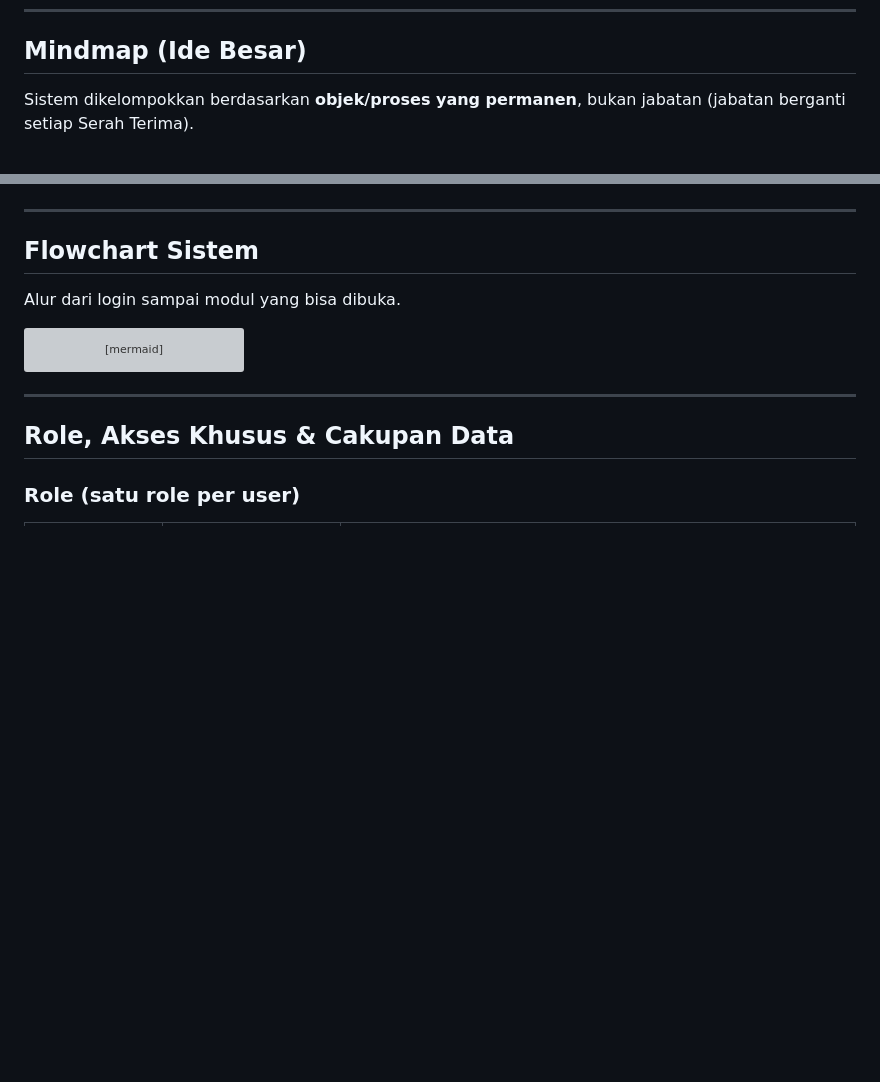
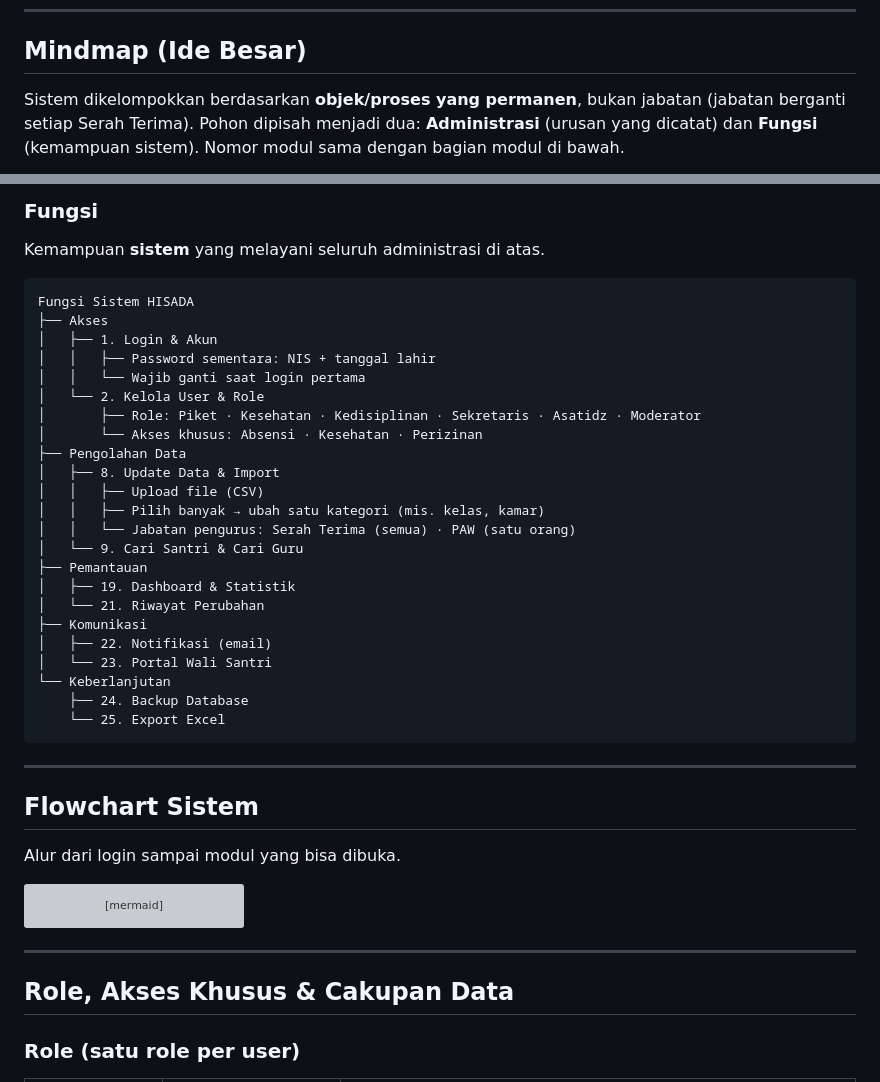
Before and after one commit to SiJao/ProjectJao, a Markdown page: README.md, 2 parts joined by grey strips. Drawn GitHub-style; blank space fills up the shorter version; grey boxes are pictures that could not be loaded.

````diff
--- a/README.md
+++ b/README.md
@@ -161,5 +161,5 @@ Kegiatan mingguan, semesteran, dan tahunan cukup dicatat di [Kalender Akademik](
 
 ## Mindmap (Ide Besar)
 
-Sistem dikelompokkan berdasarkan **objek/proses yang permanen**, bukan jabatan (jabatan berganti setiap Serah Terima).
+Sistem dikelompokkan berdasarkan **objek/proses yang permanen**, bukan jabatan (jabatan berganti setiap Serah Terima). Pohon dipisah menjadi dua: **Administrasi** (urusan yang dicatat) dan **Fungsi** (kemampuan sistem). Nomor modul sama dengan bagian modul di bawah.
 
@@ -222,3 +210,31 @@ mindmap
+### Fungsi
+
+Kemampuan **sistem** yang melayani seluruh administrasi di atas.
+
+```text
+Fungsi Sistem HISADA
+├── Akses
+│   ├── 1. Login & Akun
+│   │   ├── Password sementara: NIS + tanggal lahir
+│   │   └── Wajib ganti saat login pertama
+│   └── 2. Kelola User & Role
+│       ├── Role: Piket · Kesehatan · Kedisiplinan · Sekretaris · Asatidz · Moderator
+│       └── Akses khusus: Absensi · Kesehatan · Perizinan
+├── Pengolahan Data
+│   ├── 8. Update Data & Import
+│   │   ├── Upload file (CSV)
+│   │   ├── Pilih banyak → ubah satu kategori (mis. kelas, kamar)
+│   │   └── Jabatan pengurus: Serah Terima (semua) · PAW (satu orang)
+│   └── 9. Cari Santri & Cari Guru
+├── Pemantauan
+│   ├── 19. Dashboard & Statistik
+│   └── 21. Riwayat Perubahan
+├── Komunikasi
+│   ├── 22. Notifikasi (email)
+│   └── 23. Portal Wali Santri
+└── Keberlanjutan
+    ├── 24. Backup Database
+    └── 25. Export Excel
 ```
 
 ---
````
Also changed, not shown: other parts of README.md (+44 -56 lines).
